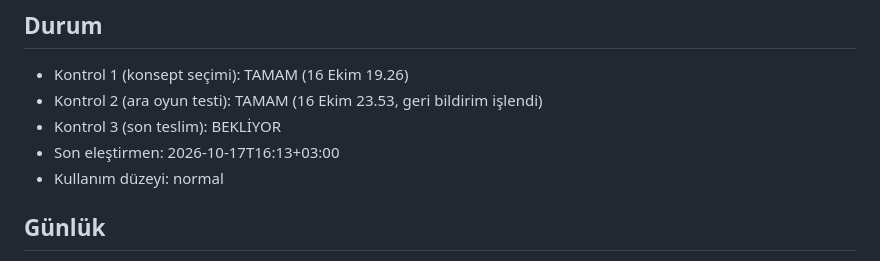
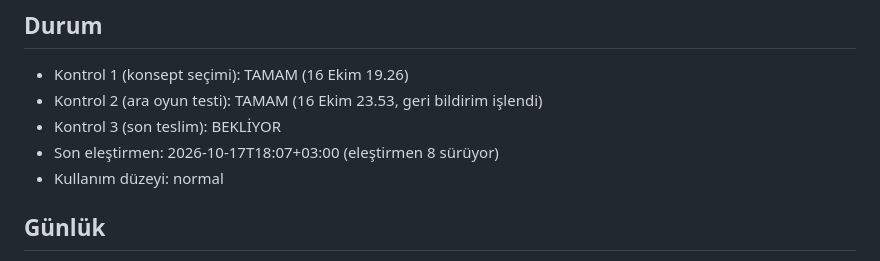
Before and after one commit to tombikdoner10/civil-game-jam, a Markdown page: JOURNAL.md, the part around the change. GitHub-like rendering.

Commit message:
Eleştirmen 8 başladı
Co-Authored-By: Claude Opus 5.5 <noreply@anthropic.com>

```diff
--- a/JOURNAL.md
+++ b/JOURNAL.md
@@ -7,7 +7,7 @@ Proje hafızası: lider her döngü adımında bir satır ekler. `scripts/durum.
 - Kontrol 1 (konsept seçimi): TAMAM (16 Ekim 19.26)
 - Kontrol 2 (ara oyun testi): TAMAM (16 Ekim 23.53, geri bildirim işlendi)
 - Kontrol 3 (son teslim): BEKLİYOR
-- Son eleştirmen: 2026-10-17T16:13+03:00
+- Son eleştirmen: 2026-10-17T18:07+03:00 (eleştirmen 8 sürüyor)
 - Kullanım düzeyi: normal
 
 ## Günlük
```
